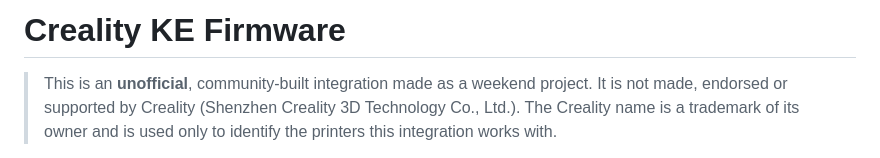
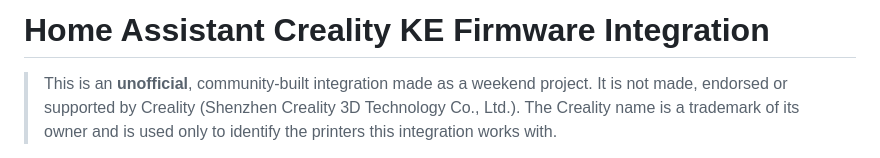
Before and after one commit to filipeamorimdev/home-assistant-creality, a Markdown page: README.md, the part around the change. Drawn GitHub-style.

```diff
--- a/README.md
+++ b/README.md
@@ -1,4 +1,4 @@
-# Creality KE Firmware
+# Home Assistant Creality KE Firmware Integration
 
 > This is an **unofficial**, community-built integration made as a weekend project. It is not made, endorsed or supported by Creality (Shenzhen Creality 3D Technology Co., Ltd.). The Creality name is a trademark of its owner and is used only to identify the printers this integration works with.
 
```
Also changed, not shown: docs/creality-ws-notes.md (deleted, +0 -211 lines), docs/live-inspection-2026-09-21.md (deleted, +0 -51 lines).
